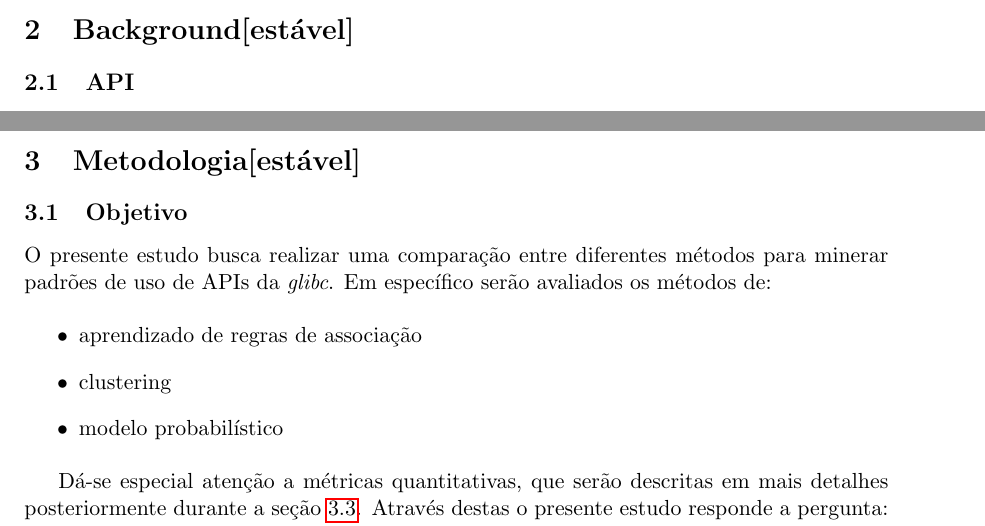
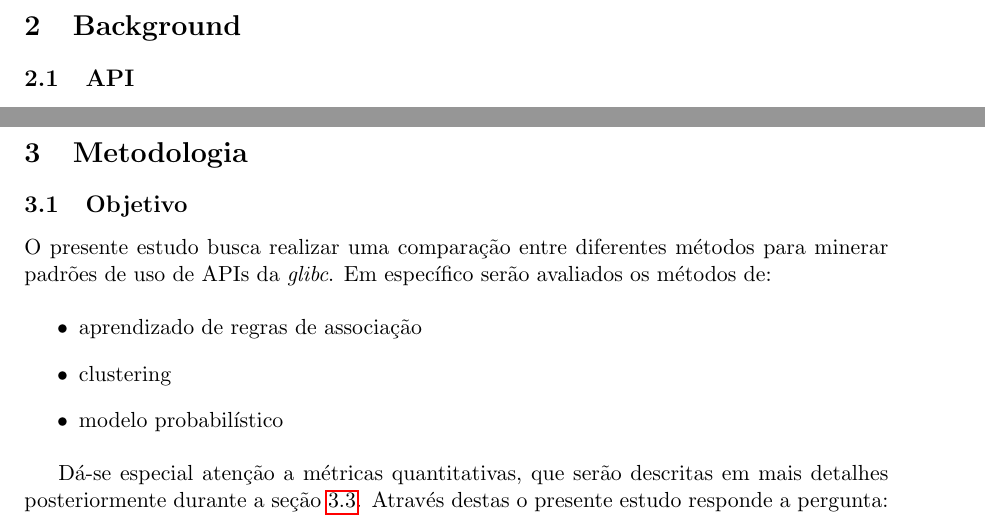
Before and after one commit to AndreTells/tcc, a LaTeX paper (relatorio/source.tex, which reads relatorio/sections/background.tex, relatorio/sections/methodology.tex): two parts of pages 4 and 7 of 21, joined at a grey line, cut at the place of the change. Compiled offline with pdfLaTeX.

Commit message:
removed tags indicating which sessions are stable

```diff
--- a/relatorio/sections/background.tex
+++ b/relatorio/sections/background.tex
@@ -1,4 +1,4 @@
-\section{Background[estável]}
+\section{Background}
 \subsection{API}
 Como apontado por vários outros autores\cite{api_property_inference}
 \cite{analyzing_temporal_api_usage_patterns}
--- a/relatorio/sections/methodology.tex
+++ b/relatorio/sections/methodology.tex
@@ -1,4 +1,4 @@
-\section{Metodologia[estável]}
+\section{Metodologia}
 \subsection{Objetivo}
 O presente estudo busca realizar uma comparação entre diferentes métodos para
 minerar padrões de uso de APIs da \textit{glibc}. Em específico serão avaliados
```
Also changed, not shown: relatorio/sections/introduction.tex (+1 -1 lines), relatorio/sections/threats.tex (+1 -1 lines), relatorio/source.tex (+0 -41 lines).
